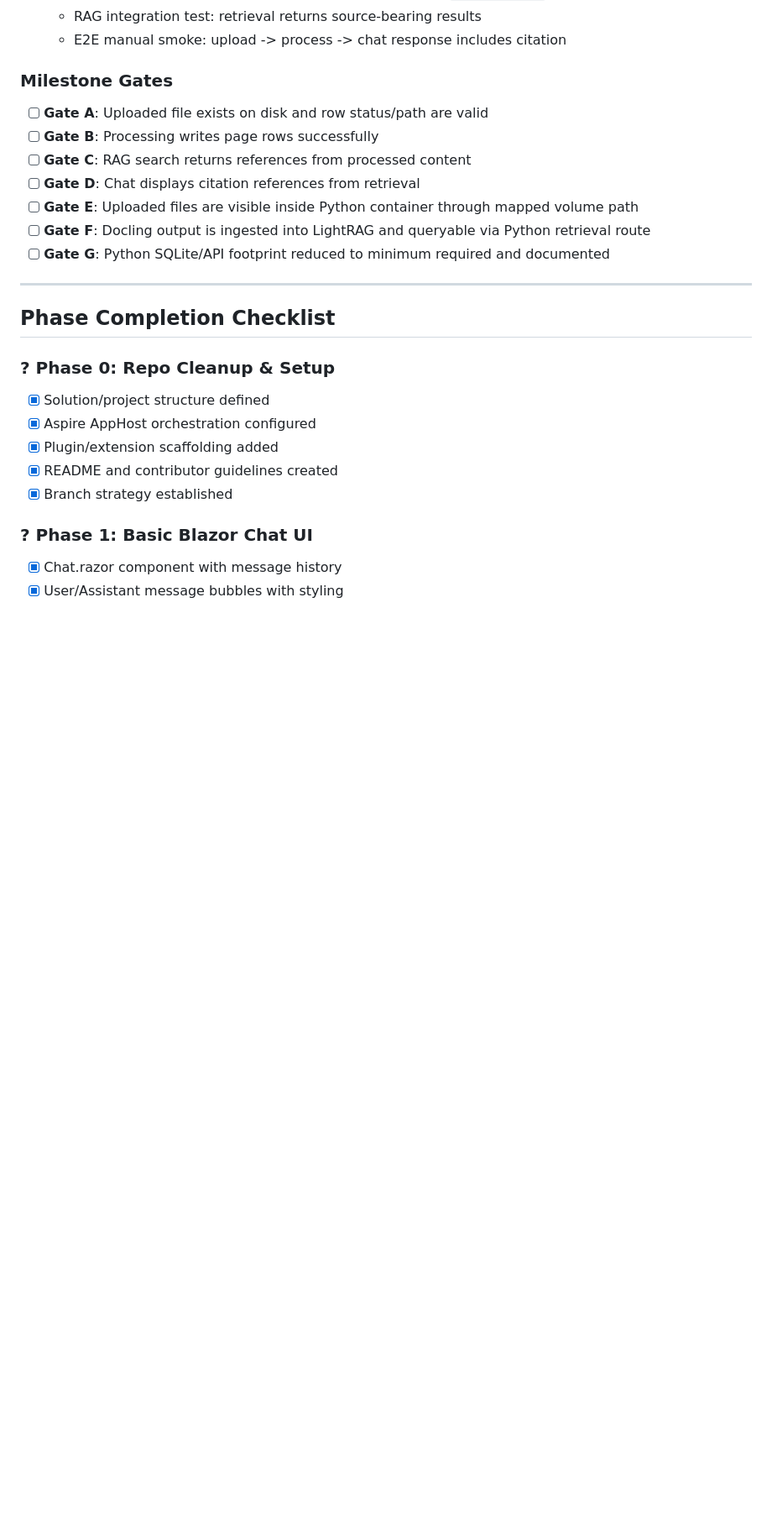
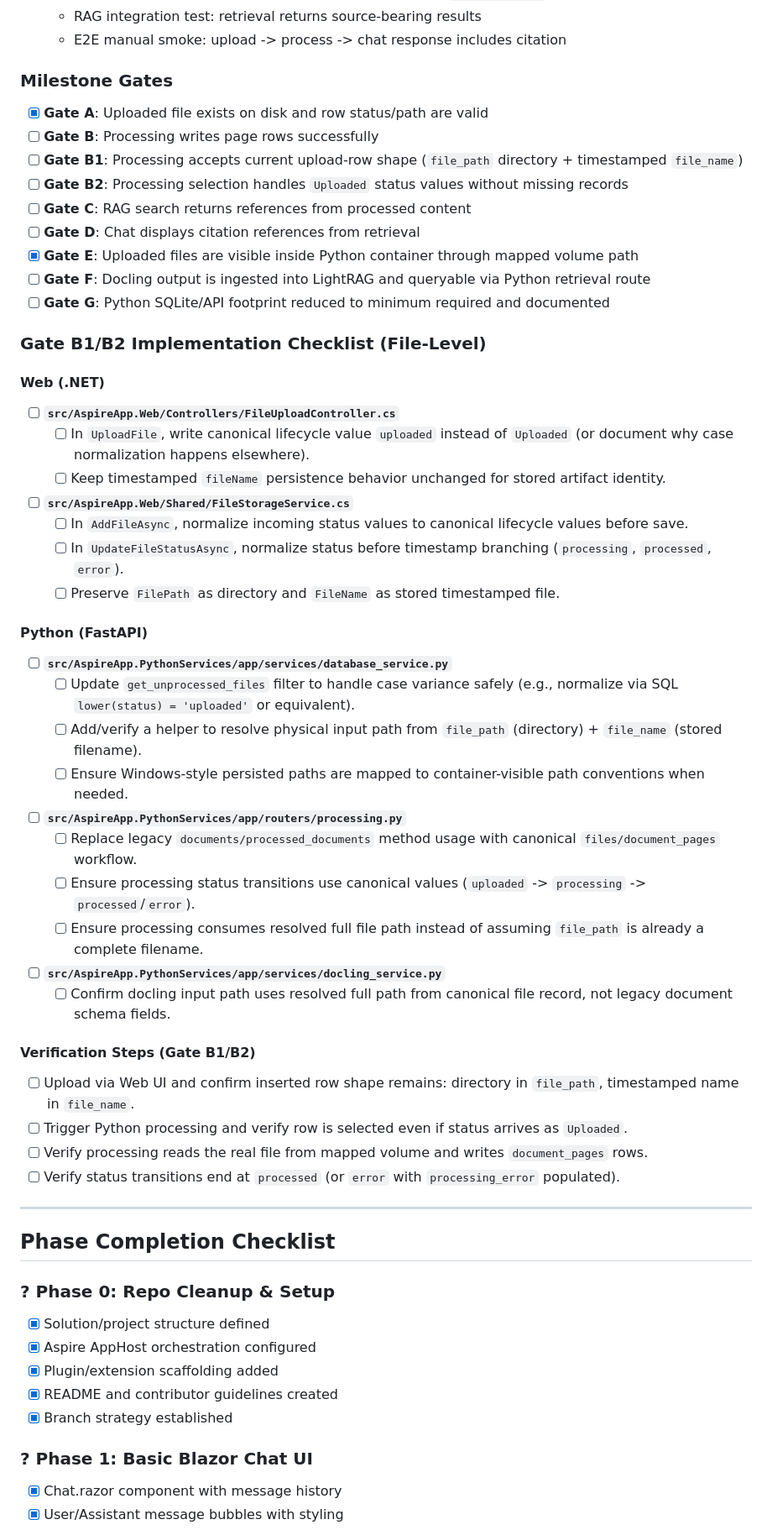
Before and after one commit to eric-vanartsdalen/AspireAI, a Markdown page: roadmap/Tasks.md, the part around one of its changes. Shown at 84% size. Rendered like a GitHub page; blank space fills up the shorter version.

Commit message:
Improved list of item tasks for next step implementation

```diff
--- a/roadmap/Tasks.md
+++ b/roadmap/Tasks.md
@@ -51,13 +55,50 @@ A task-oriented view of the AspireAI project aligned with the [Roadmap](Roadmap.
 
 ### Milestone Gates
 
-- [ ] **Gate A**: Uploaded file exists on disk and row status/path are valid
+- [x] **Gate A**: Uploaded file exists on disk and row status/path are valid
 - [ ] **Gate B**: Processing writes page rows successfully
+- [ ] **Gate B1**: Processing accepts current upload-row shape (`file_path` directory + timestamped `file_name`)
+- [ ] **Gate B2**: Processing selection handles `Uploaded` status values without missing records
 - [ ] **Gate C**: RAG search returns references from processed content
 - [ ] **Gate D**: Chat displays citation references from retrieval
-- [ ] **Gate E**: Uploaded files are visible inside Python container through mapped volume path
+- [x] **Gate E**: Uploaded files are visible inside Python container through mapped volume path
 - [ ] **Gate F**: Docling output is ingested into LightRAG and queryable via Python retrieval route
 - [ ] **Gate G**: Python SQLite/API footprint reduced to minimum required and documented
+
+### Gate B1/B2 Implementation Checklist (File-Level)
+
+#### Web (.NET)
+
+- [ ] **`src/AspireApp.Web/Controllers/FileUploadController.cs`**
+  - [ ] In `UploadFile`, write canonical lifecycle value `uploaded` instead of `Uploaded` (or document why case normalization happens elsewhere).
+  - [ ] Keep timestamped `fileName` persistence behavior unchanged for stored artifact identity.
+
+- [ ] **`src/AspireApp.Web/Shared/FileStorageService.cs`**
+  - [ ] In `AddFileAsync`, normalize incoming status values to canonical lifecycle values before save.
+  - [ ] In `UpdateFileStatusAsync`, normalize status before timestamp branching (`processing`, `processed`, `error`).
+  - [ ] Preserve `FilePath` as directory and `FileName` as stored timestamped file.
+
+#### Python (FastAPI)
+
+- [ ] **`src/AspireApp.PythonServices/app/services/database_service.py`**
+  - [ ] Update `get_unprocessed_files` filter to handle case variance safely (e.g., normalize via SQL `lower(status) = 'uploaded'` or equivalent).
+  - [ ] Add/verify a helper to resolve physical input path from `file_path` (directory) + `file_name` (stored filename).
+  - [ ] Ensure Windows-style persisted paths are mapped to container-visible path conventions when needed.
+
+- [ ] **`src/AspireApp.PythonServices/app/routers/processing.py`**
+  - [ ] Replace legacy `documents/processed_documents` method usage with canonical `files/document_pages` workflow.
+  - [ ] Ensure processing status transitions use canonical values (`uploaded` -> `processing` -> `processed`/`error`).
+  - [ ] Ensure processing consumes resolved full file path instead of assuming `file_path` is already a complete filename.
+
+- [ ] **`src/AspireApp.PythonServices/app/services/docling_service.py`**
+  - [ ] Confirm docling input path uses resolved full path from canonical file record, not legacy document schema fields.
+
+#### Verification Steps (Gate B1/B2)
+
+- [ ] Upload via Web UI and confirm inserted row shape remains: directory in `file_path`, timestamped name in `file_name`.
+- [ ] Trigger Python processing and verify row is selected even if status arrives as `Uploaded`.
+- [ ] Verify processing reads the real file from mapped volume and writes `document_pages` rows.
+- [ ] Verify status transitions end at `processed` (or `error` with `processing_error` populated).
 
 ---
 
```
Also changed, not shown: other parts of roadmap/Tasks.md (+6 -2 lines), roadmap/Roadmap.md (+23 -2 lines).
